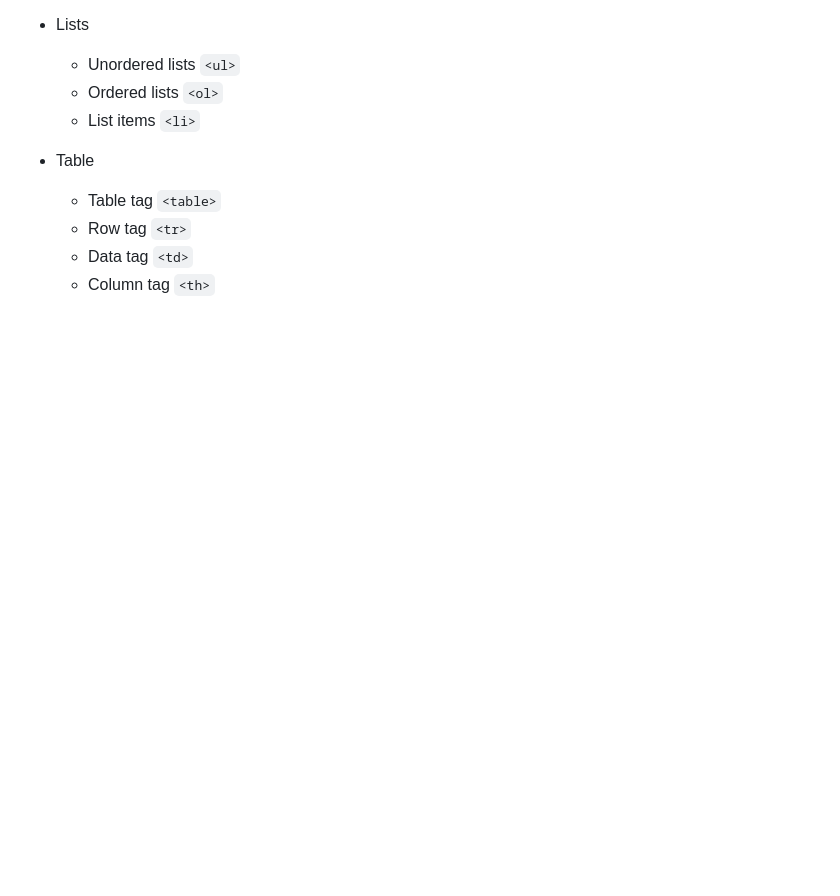
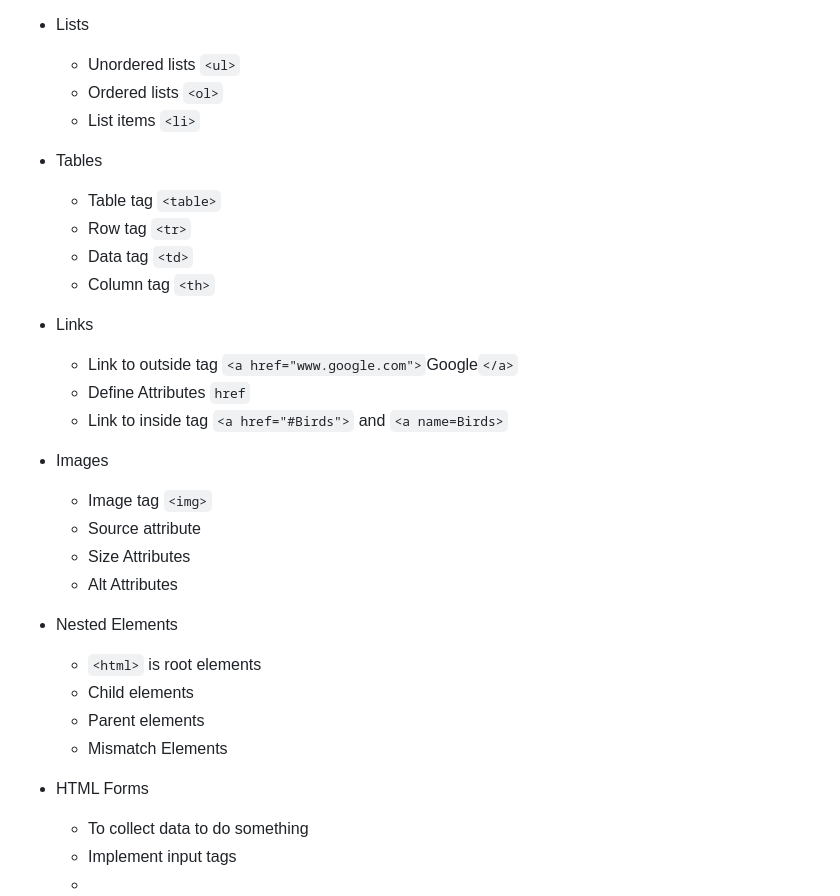
Before and after one commit to al102030/Front-end-Class2, a Markdown page: README.md, the part around the change. GitHub-like rendering; blank space fills up the shorter version.

Commit message:
First Part of basic tags in HTML Added

```diff
--- a/README.md
+++ b/README.md
@@ -58,8 +58,34 @@ Front-end Crash course for Kadoos Private educational Institute. (HTML, CSS, and
   - Ordered lists `<ol>`
   - List items `<li>`
 
-- <span style="color: Red;">Table</span>
+- <span style="color: Red;">Tables</span>
+
   - Table tag `<table>`
   - Row tag `<tr>`
   - Data tag `<td>`
   - Column tag `<th>`
+
+- <span style="color: Red;">Links</span>
+
+  - Link to outside tag `<a href="www.google.com">`<span style="color: Red;">Google</span>`</a>`
+  - Define Attributes `href`
+  - Link to inside tag `<a href="#Birds">` and `<a name=Birds>`
+
+- <span style="color: Red;">Images</span>
+
+  - Image tag `<img>`
+  - Source attribute
+  - Size Attributes
+  - Alt Attributes
+
+- <span style="color: Red;">Nested Elements</span>
+
+  - `<html>` is root elements
+  - Child elements
+  - Parent elements
+  - Mismatch Elements
+
+- <span style="color: Red;">HTML Forms</span>
+  - To collect data to do something
+  - Implement input tags
+  -
```
Also changed, not shown: Images/1.jpg (added), 3 other files.
